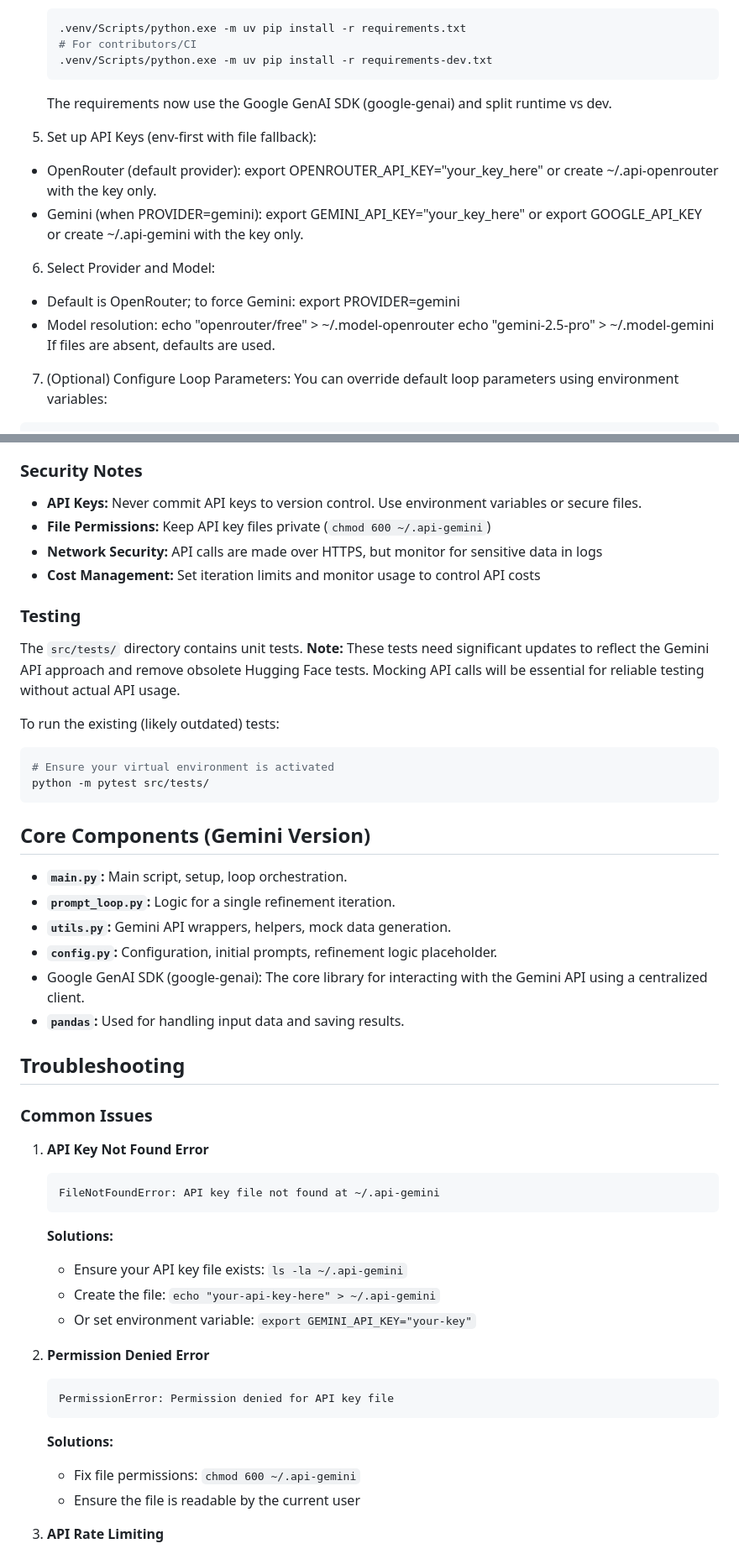
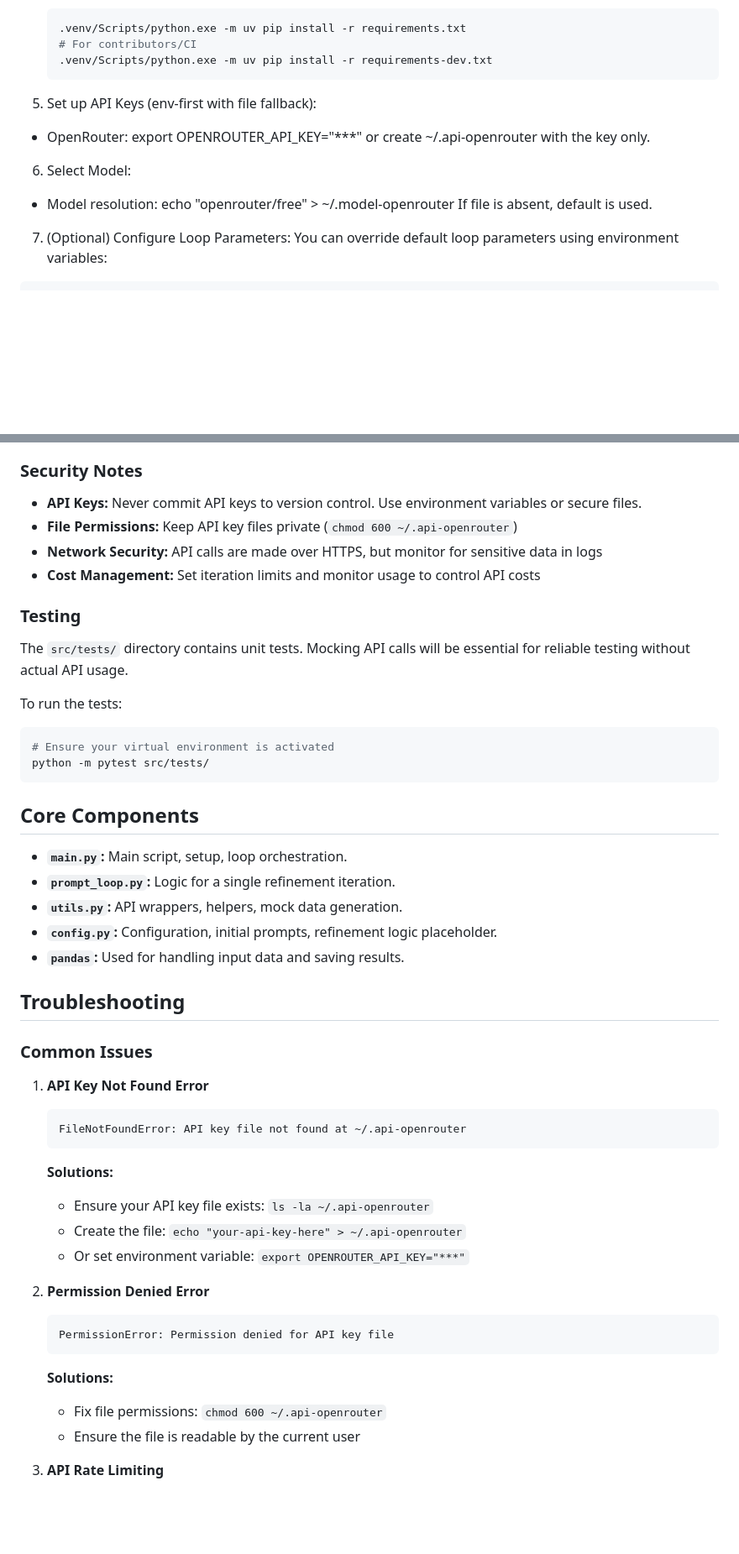
Before and after one commit to waifuai/paraphrase-gan, a Markdown page: README.md, 2 parts joined by grey strips. Shown at 84% size. GitHub-like rendering; blank space fills up the shorter version.

````diff
--- a/README.md
+++ b/README.md
@@ -78,24 +73,16 @@ Gemini SDK remains available via google-genai when PROVIDER=gemini.
     # For contributors/CI
     .venv/Scripts/python.exe -m uv pip install -r requirements-dev.txt
     ```
-    The requirements now use the Google GenAI SDK (google-genai) and split runtime vs dev.
 
 5.  Set up API Keys (env-first with file fallback):
-- OpenRouter (default provider):
-  export OPENROUTER_API_KEY="your_key_here"
+- OpenRouter:
+  export OPENROUTER_API_KEY="***"
   or create ~/.api-openrouter with the key only.
-- Gemini (when PROVIDER=gemini):
-  export GEMINI_API_KEY="your_key_here"
-  or export GOOGLE_API_KEY
-  or create ~/.api-gemini with the key only.
 
-6.  Select Provider and Model:
-- Default is OpenRouter; to force Gemini:
-  export PROVIDER=gemini
+6.  Select Model:
 - Model resolution:
   echo "openrouter/free" > ~/.model-openrouter
-  echo "gemini-2.5-pro" > ~/.model-gemini
-  If files are absent, defaults are used.
+  If file is absent, default is used.
 
 7.  (Optional) Configure Loop Parameters:
    You can override default loop parameters using environment variables:
@@ -197,28 +177,27 @@ The script will run for the configured number of iterations, making calls to the
 ### Security Notes
 
 - **API Keys:** Never commit API keys to version control. Use environment variables or secure files.
-- **File Permissions:** Keep API key files private (`chmod 600 ~/.api-gemini`)
+- **File Permissions:** Keep API key files private (`chmod 600 ~/.api-openrouter`)
 - **Network Security:** API calls are made over HTTPS, but monitor for sensitive data in logs
 - **Cost Management:** Set iteration limits and monitor usage to control API costs
 
 ### Testing
 
-The `src/tests/` directory contains unit tests. **Note:** These tests need significant updates to reflect the Gemini API approach and remove obsolete Hugging Face tests. Mocking API calls will be essential for reliable testing without actual API usage.
+The `src/tests/` directory contains unit tests. Mocking API calls will be essential for reliable testing without actual API usage.
 
-To run the existing (likely outdated) tests:
+To run the tests:
 
 ```bash
 # Ensure your virtual environment is activated
 python -m pytest src/tests/
 ```
 
-## Core Components (Gemini Version)
+## Core Components
 
 -   **`main.py`:** Main script, setup, loop orchestration.
 -   **`prompt_loop.py`:** Logic for a single refinement iteration.
--   **`utils.py`:** Gemini API wrappers, helpers, mock data generation.
+-   **`utils.py`:** API wrappers, helpers, mock data generation.
 -   **`config.py`:** Configuration, initial prompts, refinement logic placeholder.
--   Google GenAI SDK (google-genai): The core library for interacting with the Gemini API using a centralized client.
 -   **`pandas`:** Used for handling input data and saving results.
 
 ## Troubleshooting
@@ -227,19 +206,19 @@ python -m pytest src/tests/
 
 1. **API Key Not Found Error**
    ```
-   FileNotFoundError: API key file not found at ~/.api-gemini
+   FileNotFoundError: API key file not found at ~/.api-openrouter
    ```
    **Solutions:**
-   - Ensure your API key file exists: `ls -la ~/.api-gemini`
-   - Create the file: `echo "your-api-key-here" > ~/.api-gemini`
-   - Or set environment variable: `export GEMINI_API_KEY="your-key"`
+   - Ensure your API key file exists: `ls -la ~/.api-openrouter`
+   - Create the file: `echo "your-api-key-here" > ~/.api-openrouter`
+   - Or set environment variable: `export OPENROUTER_API_KEY="***"`
 
 2. **Permission Denied Error**
    ```
    PermissionError: Permission denied for API key file
    ```
    **Solutions:**
-   - Fix file permissions: `chmod 600 ~/.api-gemini`
+   - Fix file permissions: `chmod 600 ~/.api-openrouter`
    - Ensure the file is readable by the current user
 
 3. **API Rate Limiting**
````
Also changed, not shown: other parts of README.md (+21 -47 lines).
